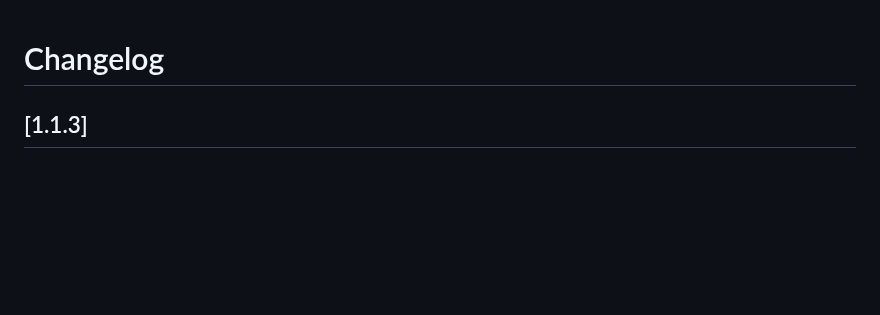
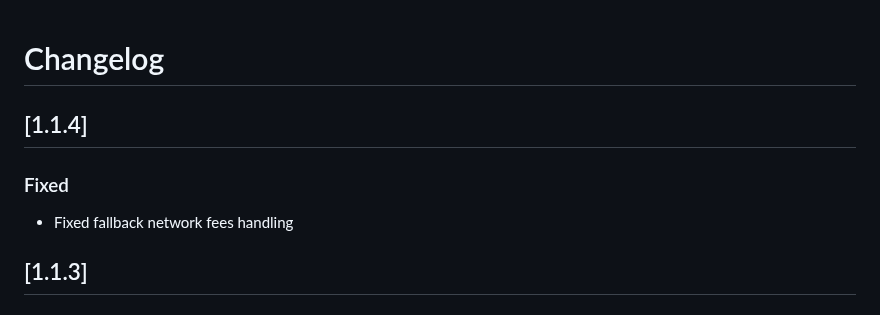
Before and after one commit to shanmukh0504/kiosk, a Markdown page: CHANGELOG.md, the part around the change. GitHub-like rendering; blank space fills up the shorter version.

Commit message:
update changelog

```diff
--- a/CHANGELOG.md
+++ b/CHANGELOG.md
@@ -1,4 +1,10 @@
 # Changelog
+
+## [1.1.4]
+
+### Fixed
+
+- Fixed fallback network fees handling
 
 ## [1.1.3]
 
```
